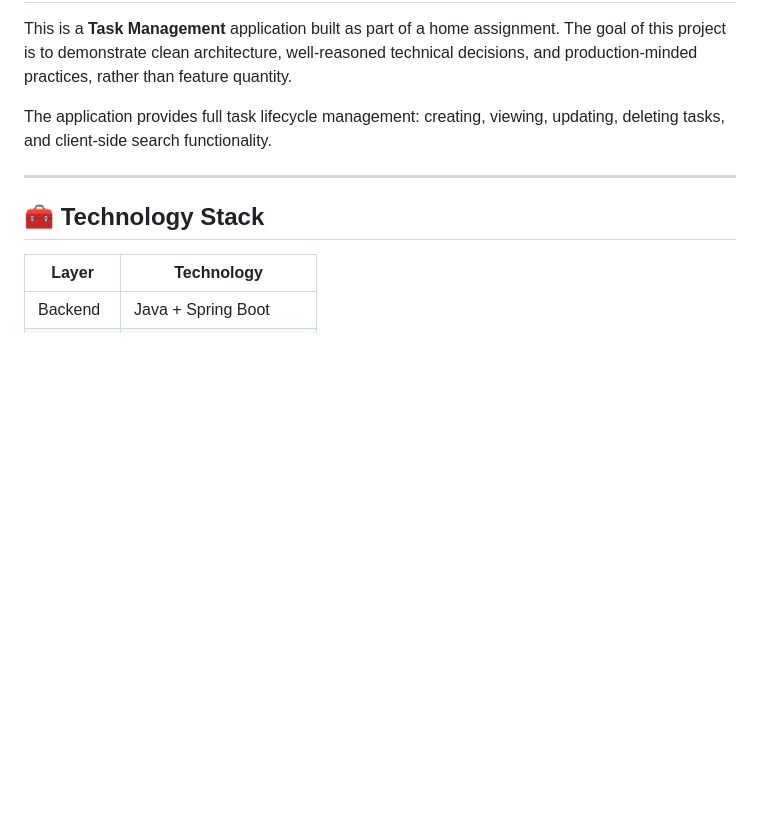
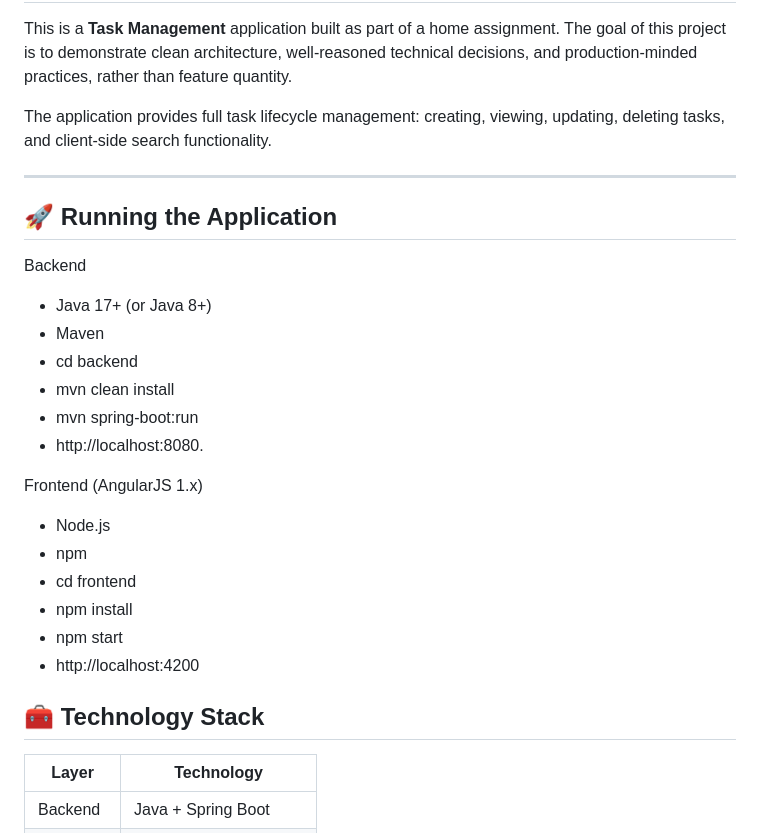
Before and after one commit to Pooja2558/TaskManagment, a Markdown page: README.md, the part around the change. Drawn GitHub-style; blank space fills up the shorter version.

```diff
--- a/README.md
+++ b/README.md
@@ -5,6 +5,24 @@ This is a **Task Management** application built as part of a home assignment. Th
 The application provides full task lifecycle management: creating, viewing, updating, deleting tasks, and client-side search functionality.
 
 ---
+
+## 🚀 Running the Application
+Backend
+- Java 17+ (or Java 8+)
+- Maven
+- cd backend
+- mvn clean install
+- mvn spring-boot:run
+- http://localhost:8080.
+
+Frontend (AngularJS 1.x)
+- Node.js
+- npm
+- cd frontend
+- npm install
+- npm start
+- http://localhost:4200
+
 
 ## 🧰 Technology Stack
 
```
